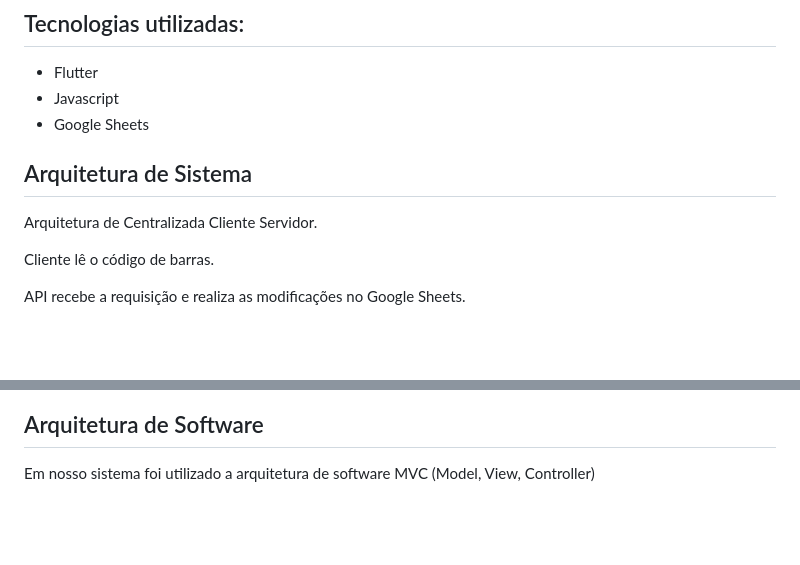
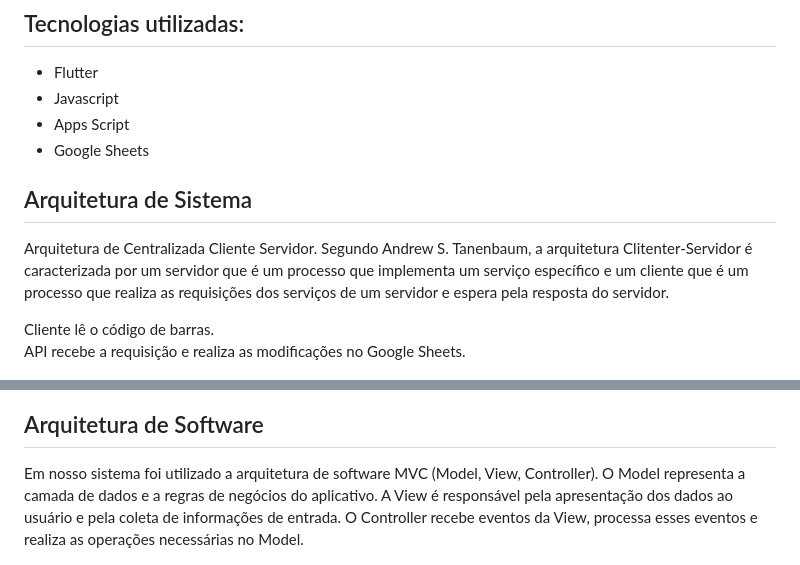
Before and after one commit to danielSantos4/Flutter_SD, a Markdown page: README.md, 2 parts joined by grey strips. Rendered like a GitHub page; blank space fills up the shorter version.

Commit message:
mais info no readme

```diff
--- a/README.md
+++ b/README.md
@@ -10,19 +10,19 @@ Consiste em um aplicativo de presença, em que o celular vai ler um código de b
 ## Tecnologias utilizadas:
 - Flutter
 - Javascript
+- Apps Script
 - Google Sheets
 
 ## Arquitetura de Sistema
-  Arquitetura de Centralizada Cliente Servidor.
+  Arquitetura de Centralizada Cliente Servidor. Segundo Andrew S. Tanenbaum, a arquitetura Clitenter-Servidor é caracterizada por um servidor que é um processo que implementa um serviço específico e um cliente que é um processo que realiza as requisições dos serviços de um servidor e espera pela resposta do servidor.
 
   Cliente lê o código de barras.
-
   API recebe a requisição e realiza as modificações no Google Sheets.
 
   ![Arquitetura de sistema](imagens-readme/arquiteturaSistemas.jpg)
 
 ## Arquitetura de Software
-  Em nosso sistema foi utilizado a arquitetura de software MVC (Model, View, Controller)
+  Em nosso sistema foi utilizado a arquitetura de software MVC (Model, View, Controller). O Model representa a camada de dados e a regras de negócios do aplicativo. A View é responsável pela apresentação dos dados ao usuário e pela coleta de informações de entrada. O Controller recebe eventos da View, processa esses eventos e realiza as operações necessárias no Model.
 
   ![Arquitetura de software](imagens-readme/arquiteturaSoftware.png)
 
```
